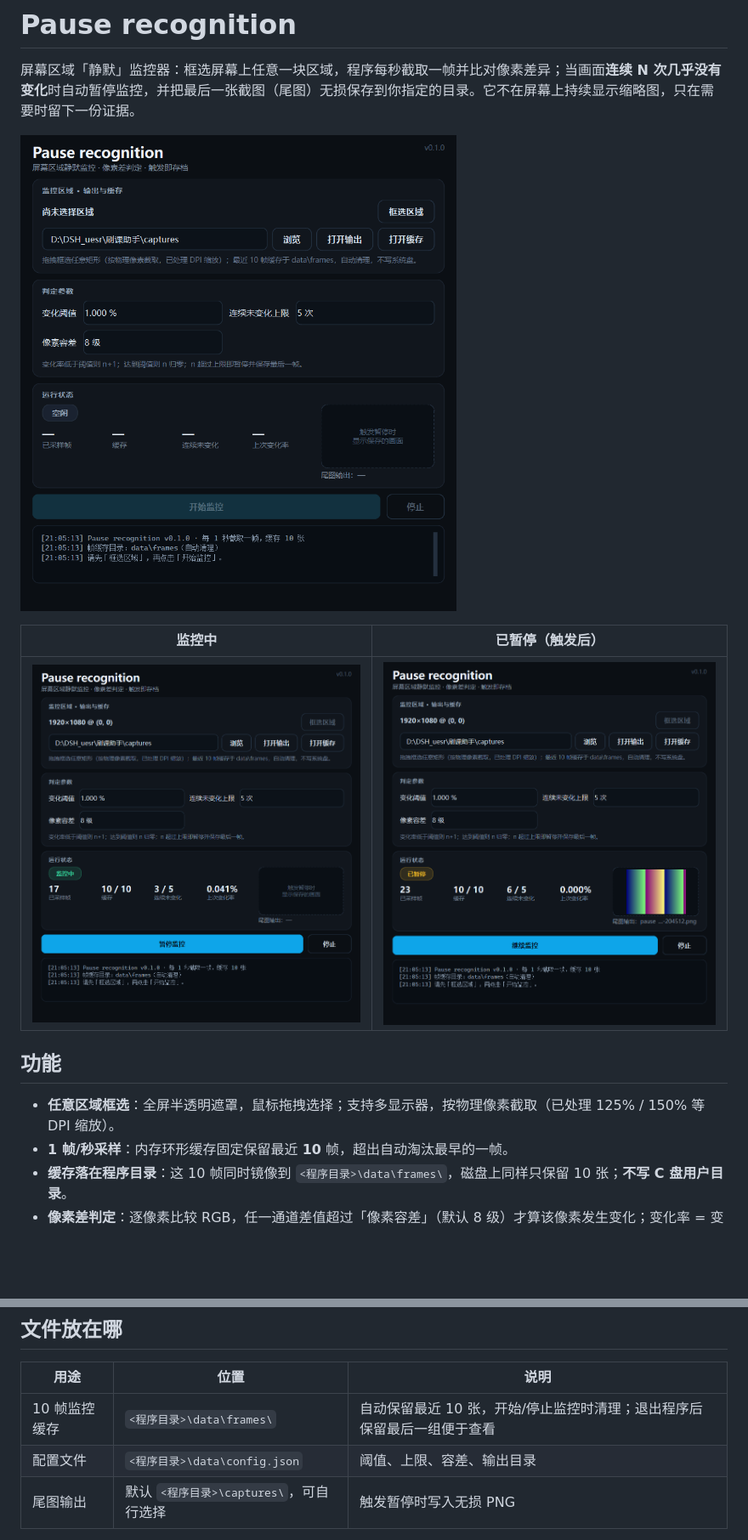
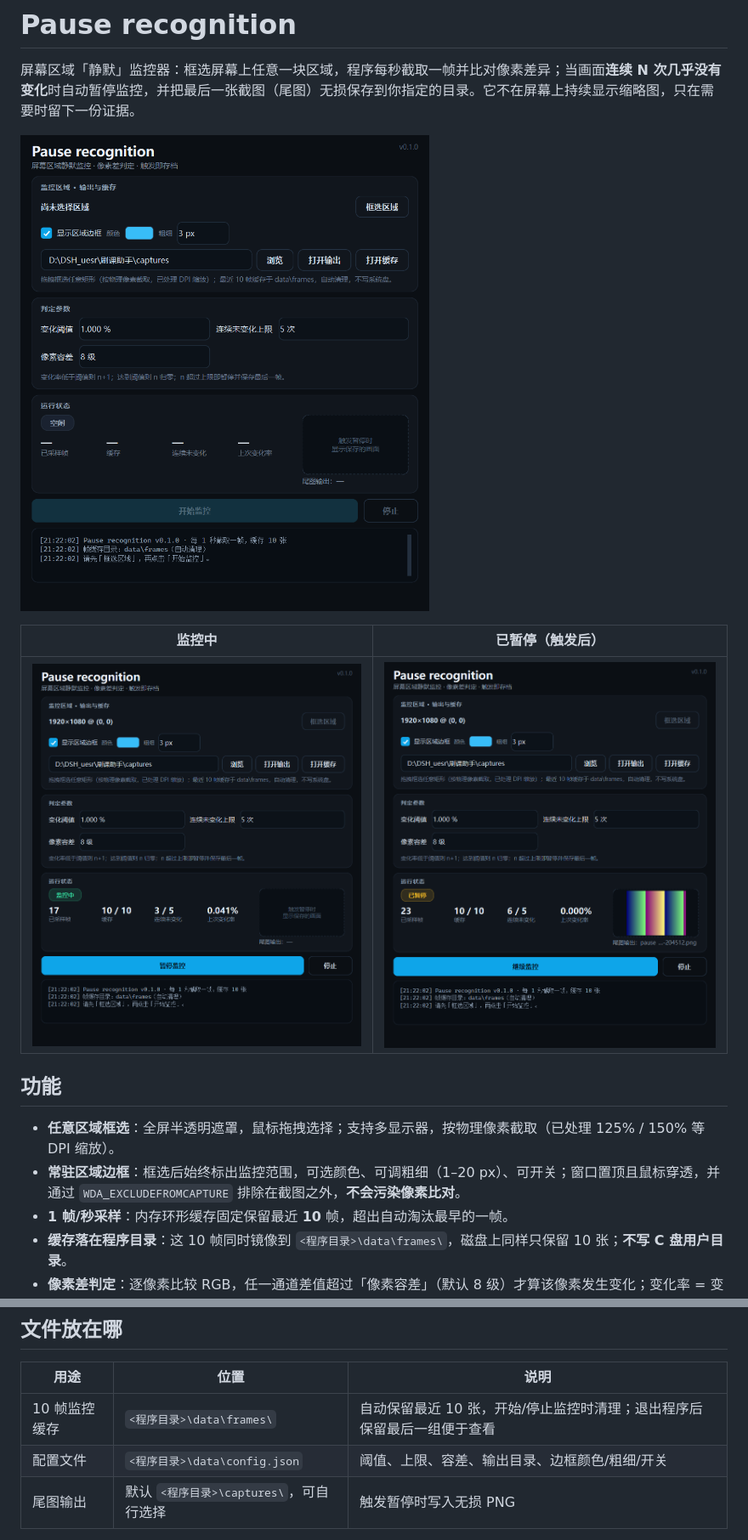
Before and after one commit to AaaMoSO/Custom-Selection-Monitor, a Markdown page: README.md, 2 parts joined by grey strips. Shown at 85% size. Drawn GitHub-style; pictures changed too: docs/ui-idle.png, docs/ui-monitoring.png, docs/ui-paused.png; blank space fills up the shorter version.

Commit message:
feat: 常驻区域边框（可选颜色/粗细/开关，排除截图不干扰比对）

```diff
--- a/README.md
+++ b/README.md
@@ -11,6 +11,7 @@
 ## 功能
 
 - **任意区域框选**：全屏半透明遮罩，鼠标拖拽选择；支持多显示器，按物理像素截取（已处理 125% / 150% 等 DPI 缩放）。
+- **常驻区域边框**：框选后始终标出监控范围，可选颜色、可调粗细（1–20 px）、可开关；窗口置顶且鼠标穿透，并通过 `WDA_EXCLUDEFROMCAPTURE` 排除在截图之外，**不会污染像素比对**。
 - **1 帧/秒采样**：内存环形缓存固定保留最近 **10** 帧，超出自动淘汰最早的一帧。
 - **缓存落在程序目录**：这 10 帧同时镜像到 `<程序目录>\data\frames\`，磁盘上同样只保留 10 张；**不写 C 盘用户目录**。
 - **像素差判定**：逐像素比较 RGB，任一通道差值超过「像素容差」（默认 8 级）才算该像素发生变化；变化率 = 变化像素 / 总像素 × 100%。
@@ -39,7 +40,7 @@ if n > max_unchanged          : 暂停监控 + 输出尾图（缓存保留）
 | 用途 | 位置 | 说明 |
 | --- | --- | --- |
 | 10 帧监控缓存 | `<程序目录>\data\frames\` | 自动保留最近 10 张，开始/停止监控时清理；退出程序后保留最后一组便于查看 |
-| 配置文件 | `<程序目录>\data\config.json` | 阈值、上限、容差、输出目录 |
+| 配置文件 | `<程序目录>\data\config.json` | 阈值、上限、容差、输出目录、边框颜色/粗细/开关 |
 | 尾图输出 | 默认 `<程序目录>\captures\`，可自行选择 | 触发暂停时写入无损 PNG |
 
 所有“程序自己用”的文件默认都留在**程序所在目录**（源码运行时即项目根目录，打包后即 exe 所在目录），不会往 C 盘用户目录写。只有程序目录不可写时（例如装在 `Program Files`）才退回 `%APPDATA%\PauseRecognition`。
```
Also changed, not shown: other parts of README.md (+13 -8 lines), 10 other files.
